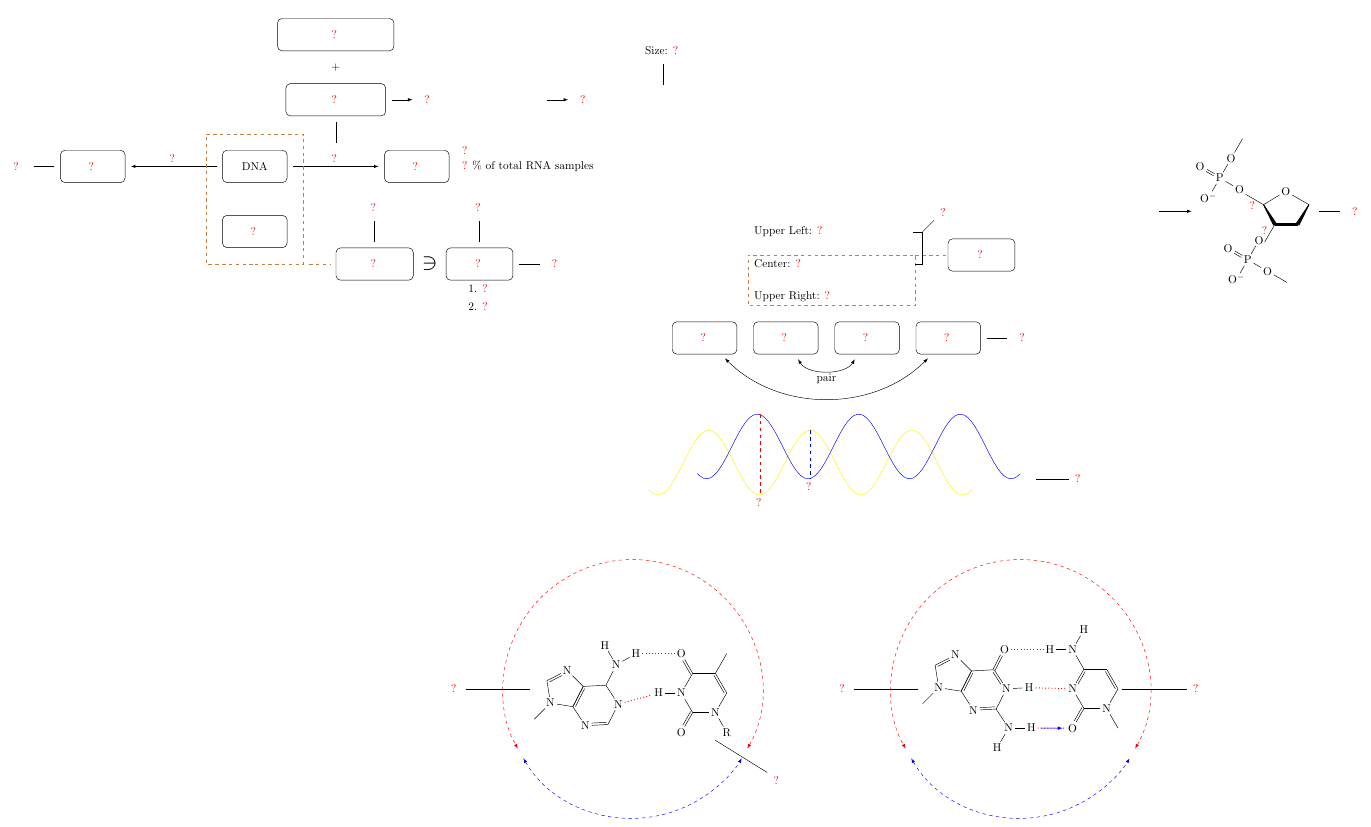
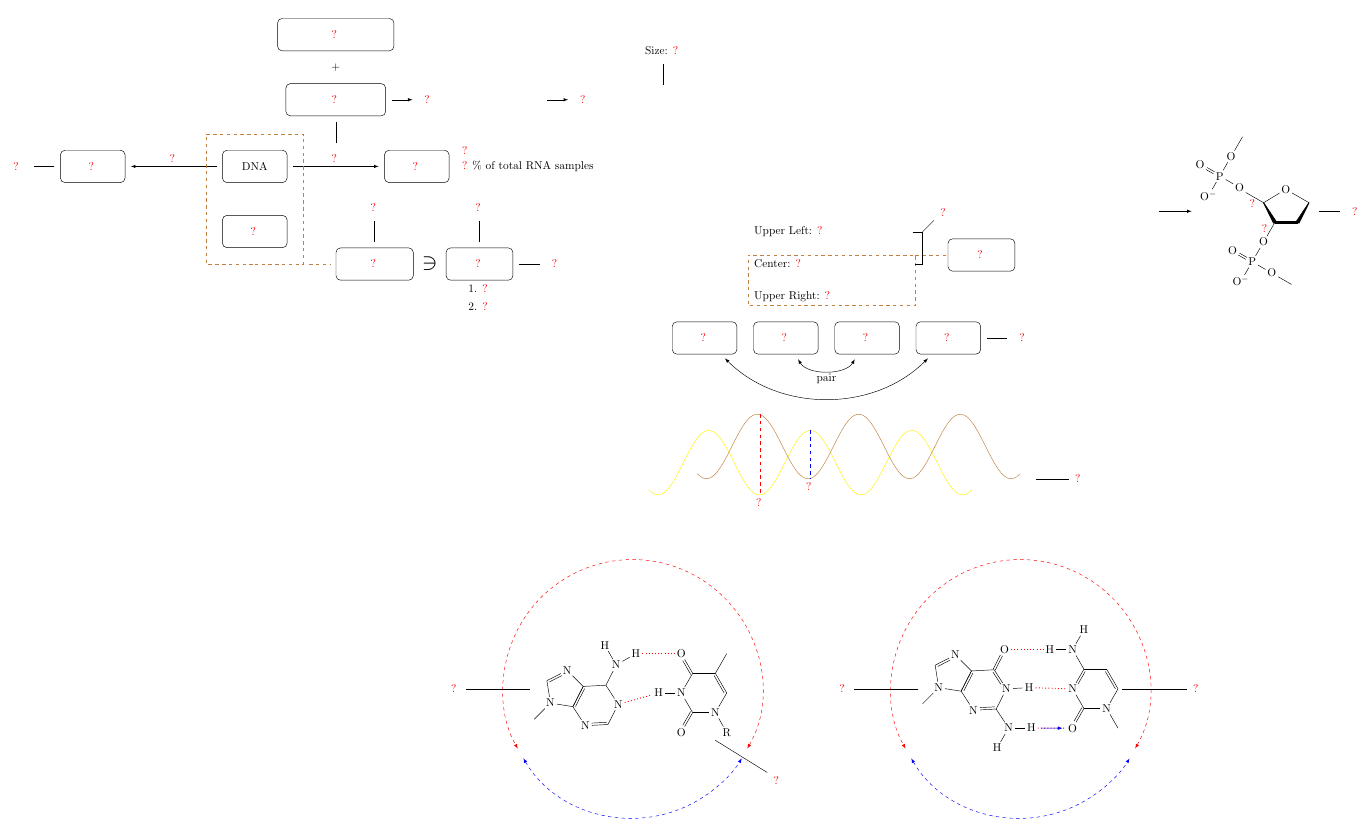
Before and after one commit to kiiwoom8/Neuroscience, a LaTeX document (main.tex, which reads components/nodes/transcription.tex): part of page 1 of 2, cut so that both start at the same text. Compiled offline with pdfLaTeX.

Commit message:
minor fixes

```diff
--- a/components/nodes/transcription.tex
+++ b/components/nodes/transcription.tex
@@ -73,7 +73,7 @@ O^{-}-P(=[:90]O)(-[:-90]O^{-})-O
 \chemfig{
 O=[:-30]P(-[:60]O-[:60])(-[:240]O^{-})-[:-30]O
 @{oxygen2}-[:-30]?[a]@{hydrogen2}<[:-60]@{hydrogen3}
-(-[:240]O@{oxygen3}-[:240]P(=[:150]O)(-[:240]O^{-})-[:-30]O-[:-30])
+(-[:240]@{oxygen3}O-[:240]P(=[:150]O)(-[:240]O^{-})-[:-30]O-[:-30])
 -[0,,,,line width=3pt]
 >[:60]-[:150,1.18]O?[a]
 }};
```
Also changed, not shown: main.pdf, components/nodes/transcription.tex (2 more changed lines).
